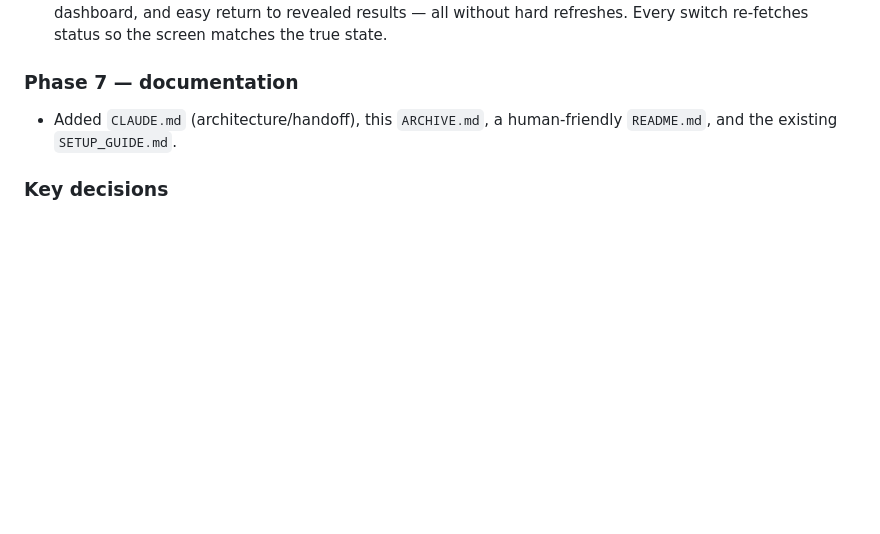
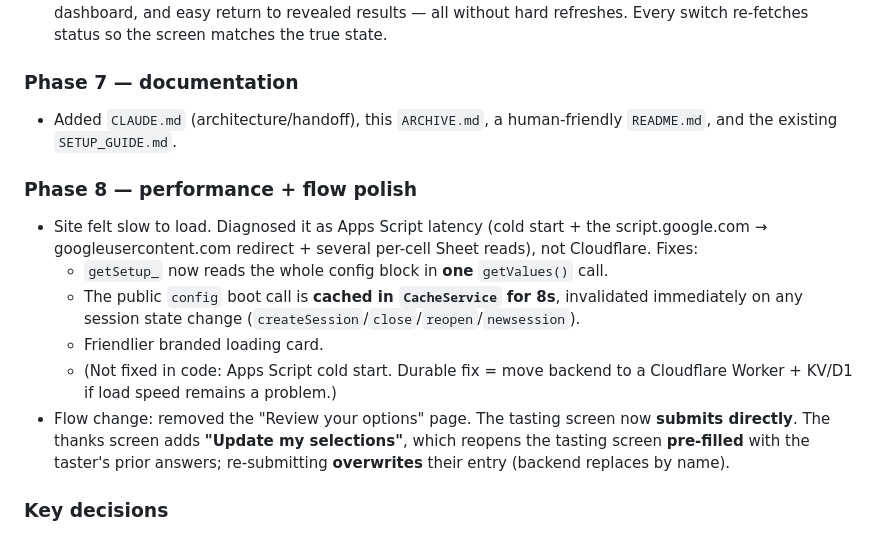
Before and after one commit to ktnelson10/taste-test, a Markdown page: ARCHIVE.md, the part around the change. Drawn GitHub-style; blank space fills up the shorter version.

Commit message:
Docs: log perf + flow changes in ARCHIVE and CLAUDE

```diff
--- a/ARCHIVE.md
+++ b/ARCHIVE.md
@@ -68,6 +68,19 @@ kids-to-grandparents, auto-compiles results, and removes the manual sheet prep.
 - Added `CLAUDE.md` (architecture/handoff), this `ARCHIVE.md`, a human-friendly `README.md`, and the
   existing `SETUP_GUIDE.md`.
 
+### Phase 8 — performance + flow polish
+- Site felt slow to load. Diagnosed it as Apps Script latency (cold start + the script.google.com →
+  googleusercontent.com redirect + several per-cell Sheet reads), not Cloudflare. Fixes:
+  - `getSetup_` now reads the whole config block in **one** `getValues()` call.
+  - The public `config` boot call is **cached in `CacheService` for 8s**, invalidated immediately on
+    any session state change (`createSession`/`close`/`reopen`/`newsession`).
+  - Friendlier branded loading card.
+  - (Not fixed in code: Apps Script cold start. Durable fix = move backend to a Cloudflare Worker +
+    KV/D1 if load speed remains a problem.)
+- Flow change: removed the "Review your options" page. The tasting screen now **submits directly**.
+  The thanks screen adds **"Update my selections"**, which reopens the tasting screen **pre-filled**
+  with the taster's prior answers; re-submitting **overwrites** their entry (backend replaces by name).
+
 ### Key decisions
 - Letters over numbers for samples. Layout B for tasting. One live session + full archive history.
 - Host assigns letters; single admin password. No delete path; archive-before-clear always.
```
Also changed, not shown: CLAUDE.md (+13 -1 lines).
